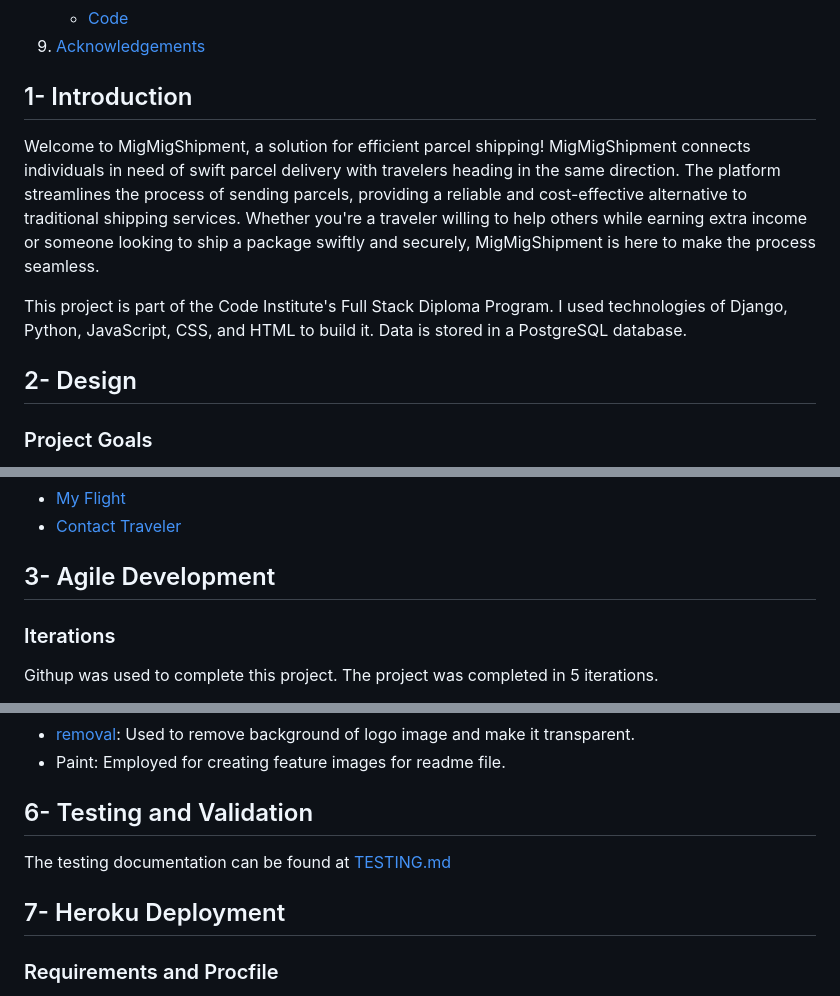
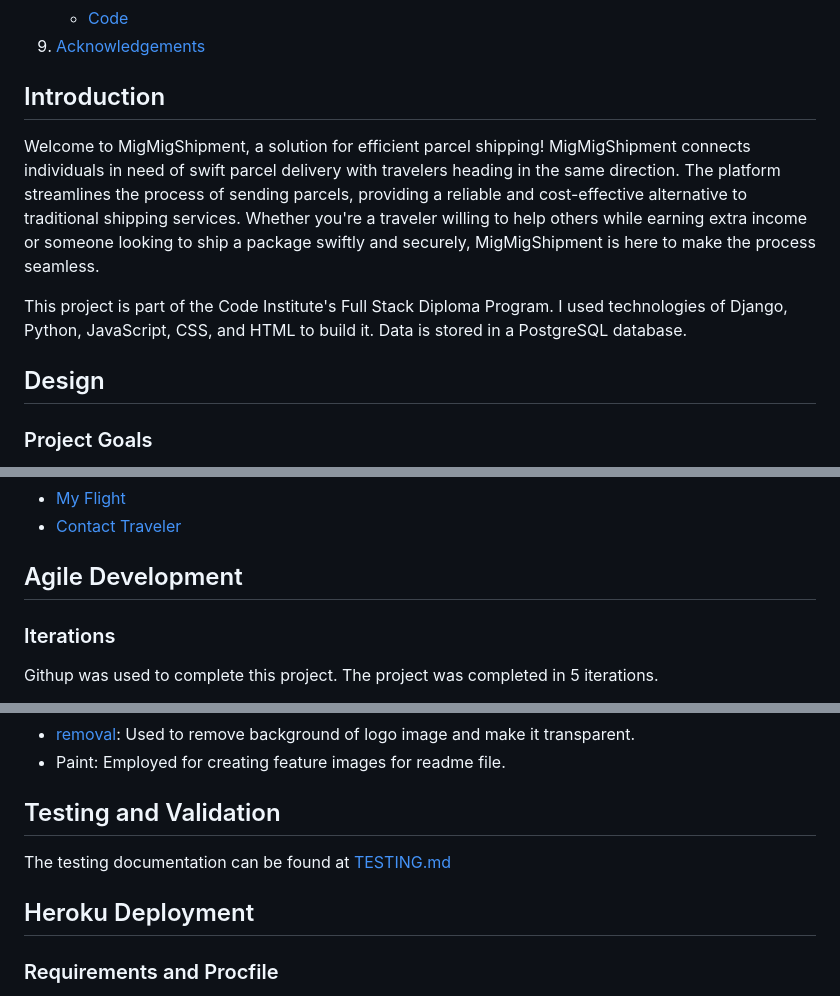
Before and after one commit to strasse34/pp4, a Markdown page: README.md, 3 parts joined by grey strips. GitHub-like rendering.

```diff
--- a/README.md
+++ b/README.md
@@ -53,13 +53,13 @@
 9. [Acknowledgements](#acknowledgements)
 
 
-## 1- Introduction
+## Introduction
 
 Welcome to MigMigShipment, a solution for efficient parcel shipping! MigMigShipment connects individuals in need of swift parcel delivery with travelers heading in the same direction. The platform streamlines the process of sending parcels, providing a reliable and cost-effective alternative to traditional shipping services. Whether you're a traveler willing to help others while earning extra income or someone looking to ship a package swiftly and securely, MigMigShipment is here to make the process seamless.
 
 This project is part of the Code Institute's Full Stack Diploma Program. I used technologies of Django, Python, JavaScript, CSS, and HTML to build it. Data is stored in a PostgreSQL database.
 
-## 2- Design
+## Design
 ### Project Goals
 
 The primary goal of this project is to provide a significant solution for individuals in urgent need of parcel delivery. It aims to bridge the gap for fast and reliable delivery services, especially for long-distance shipments. With this app, a traveler and a parcel holder can seamlessly connect and negotiate the delivery cost, making it a convenient and efficient way to get parcels to their destinations quickly. This project envisions making the process of urgent parcel delivery smoother and more accessible for everyone involved.
@@ -164,7 +164,7 @@ I have used two distinct fonts in my website design:
 - [Contact Traveler](static/docs/images/wireframes/contact-traveler.png)
 
 
-## 3- Agile Development
+## Agile Development
 ### Iterations
 Githup was used to complete this project. The project was completed in 5 iterations.
 - **Iteration 1**: I started by defining the user profile.
@@ -248,11 +248,11 @@ On the Traveler's Contact Details page, you will find a single card. This card s
 - [removal](https://removal.ai/): Used to remove background of logo image and make it transparent.
 - Paint: Employed for creating feature images for readme file.
 
-## 6- Testing and Validation
+## Testing and Validation
 
 The testing documentation can be found at [TESTING.md](TESTING.md)
 
-## 7- Heroku Deployment
+## Heroku Deployment
 
 ### Requirements and Procfile
 
```
Also changed, not shown: other parts of README.md (+4 -4 lines).
